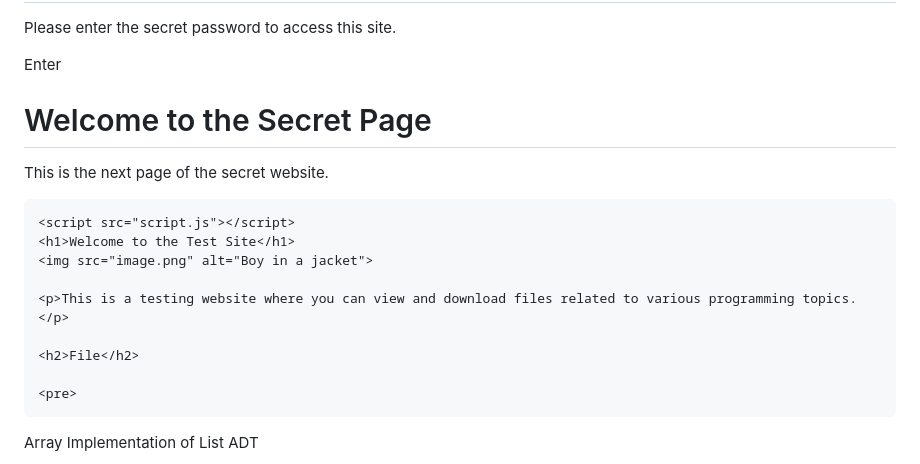
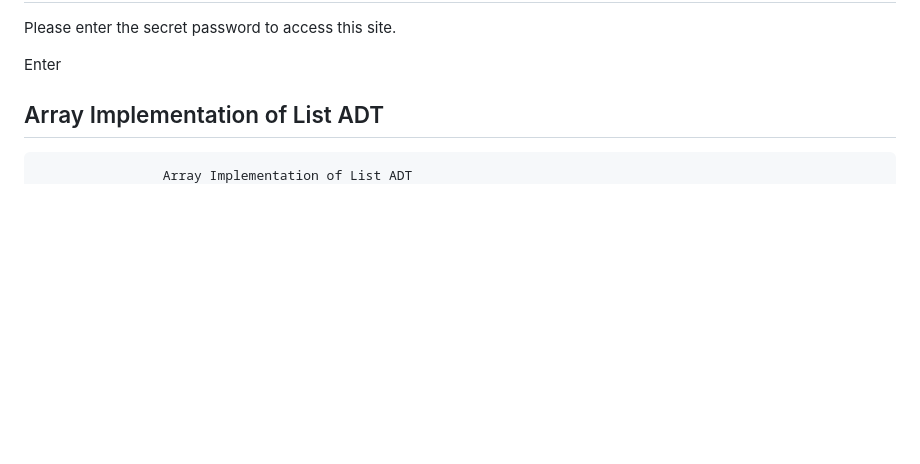
Before and after one commit to Madh911/devarea51, a Markdown page: README.md, the part around the change printed below. Rendered like a GitHub page; blank space fills up the shorter version.

```diff
--- a/README.md
+++ b/README.md
@@ -25,22 +25,11 @@
             <p id="message"></p>
         </div>
     </div>
-      <div class="hidden" id="next-page">
-        <h1>Welcome to the Secret Page</h1>
-        <p>This is the next page of the secret website.</p>
-    </div>
-
-    <script src="script.js"></script>
-    <h1>Welcome to the Test Site</h1>
-    <img src="image.png" alt="Boy in a jacket">
-
-    <p>This is a testing website where you can view and download files related to various programming topics.</p>
-
-    <h2>File</h2>
-
-    <pre>
-
-Array Implementation of List ADT
+    <div class="hidden" id="secret-content">
+        <div class="program">
+            <h2>Array Implementation of List ADT</h2>
+            <pre>
+                Array Implementation of List ADT
 
 “array.h” File:
 #include<stdio.h>
```
Also changed, not shown: other parts of README.md (+12 -0 lines).
